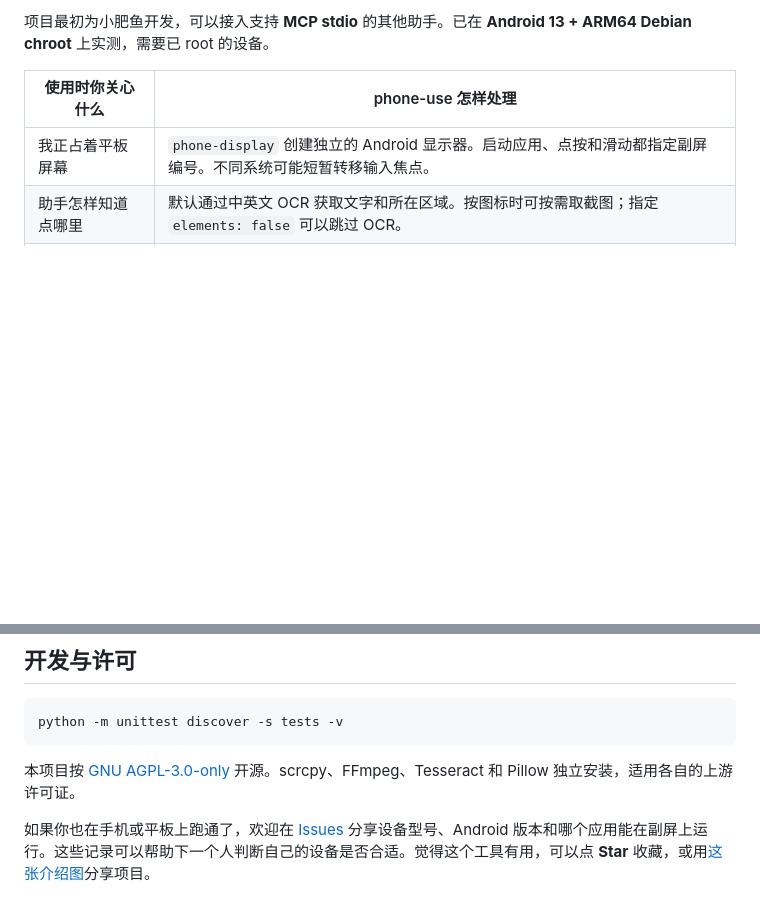
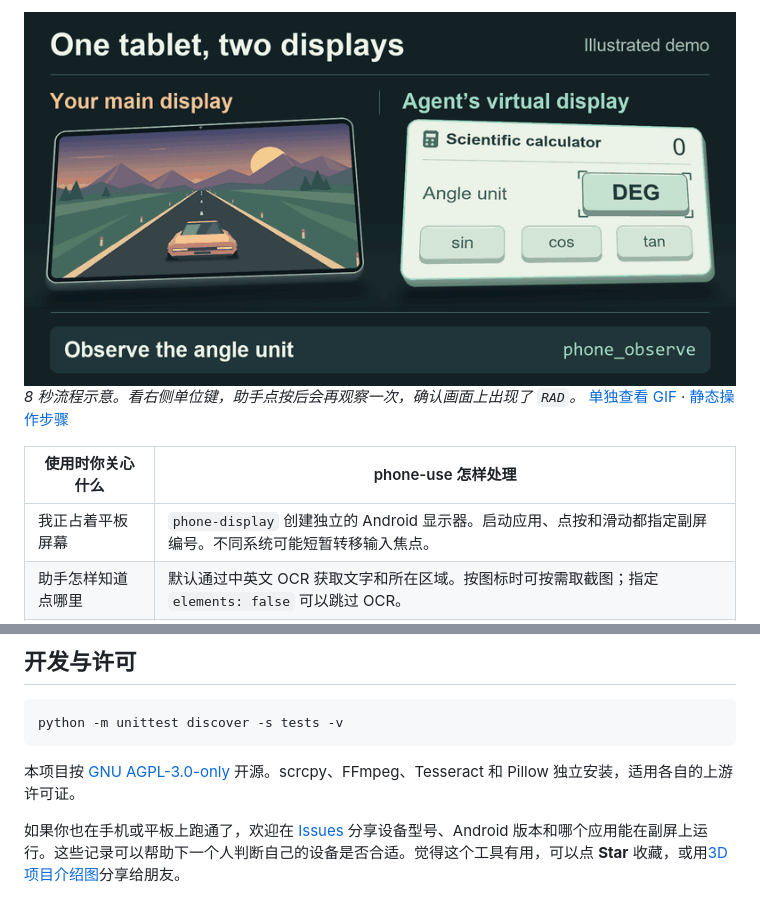
Before and after one commit to ShuangjieGao/phone-use, a Markdown page: README.md, 2 parts joined by grey strips. GitHub-like rendering; pictures changed too: docs/images/phone-use-demo.gif (added); blank space fills up the shorter version.

```diff
--- a/README.md
+++ b/README.md
@@ -8,5 +8,10 @@
 
-项目最初为小肥鱼开发，可以接入支持 **MCP stdio** 的其他助手。已在 **Android 13 + ARM64 Debian chroot** 上实测，需要已 root 的设备。
+<picture>
+  <source media="(prefers-reduced-motion: reduce)" srcset="docs/images/phone-use-demo-still.png">
+  <img src="docs/images/phone-use-demo.gif" alt="双屏工作流程示意：主屏的赛车串流继续，助手在同一设备的虚拟副屏把计算器从 DEG 切到 RAD，读回新单位，再恢复 DEG。">
+</picture>
+
+*8 秒流程示意。看右侧单位键，助手点按后会再观察一次，确认画面上出现了 `RAD`。* [单独查看 GIF](docs/images/phone-use-demo.gif) · [静态操作步骤](docs/images/observe-act.svg)
 
 | 使用时你关心什么 | phone-use 怎样处理 |
 | --- | --- |
@@ -130,4 +135,4 @@ python -m unittest discover -s tests -v
 
 本项目按 [GNU AGPL-3.0-only](LICENSE) 开源。scrcpy、FFmpeg、Tesseract 和 Pillow 独立安装，适用各自的上游许可证。
 
-如果你也在手机或平板上跑通了，欢迎在 [Issues](https://github.com/ShuangjieGao/phone-use/issues) 分享设备型号、Android 版本和哪个应用能在副屏上运行。这些记录可以帮助下一个人判断自己的设备是否合适。觉得这个工具有用，可以点 **Star** 收藏，或用[这张介绍图](docs/images/phone-use-card.png)分享项目。
+如果你也在手机或平板上跑通了，欢迎在 [Issues](https://github.com/ShuangjieGao/phone-use/issues) 分享设备型号、Android 版本和哪个应用能在副屏上运行。这些记录可以帮助下一个人判断自己的设备是否合适。觉得这个工具有用，可以点 **Star** 收藏，或用[3D 项目介绍图](docs/images/phone-use-card.png)分享给朋友。
```
Also changed, not shown: other parts of README.md (+1 -1 lines), README.en.md (+8 -3 lines), docs/images/phone-use-card.png, docs/images/phone-use-demo-still.png (added).
